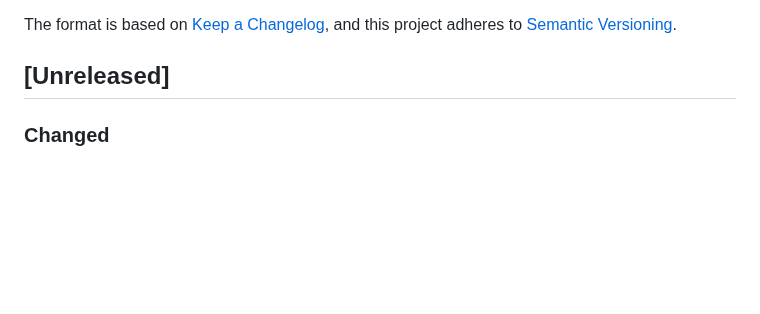
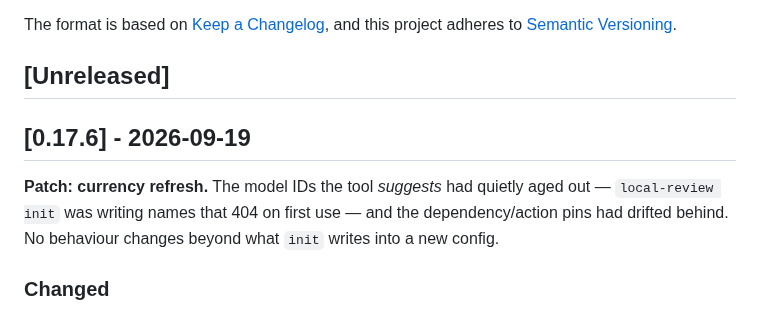
Before and after one commit to mshykov/local-review, a Markdown page: CHANGELOG.md, the part around the change. Drawn GitHub-style; blank space fills up the shorter version.

Commit message:
docs: promote Unreleased to v0.17.6
Co-Authored-By: Claude Opus 5 <noreply@anthropic.com>

```diff
--- a/CHANGELOG.md
+++ b/CHANGELOG.md
@@ -6,6 +6,10 @@ The format is based on [Keep a Changelog](https://keepachangelog.com/en/1.0.0/),
 and this project adheres to [Semantic Versioning](https://semver.org/spec/v2.0.0.html).
 
 ## [Unreleased]
+
+## [0.17.6] - 2026-09-19
+
+**Patch: currency refresh.** The model IDs the tool *suggests* had quietly aged out — `local-review init` was writing names that 404 on first use — and the dependency/action pins had drifted behind. No behaviour changes beyond what `init` writes into a new config.
 
 ### Changed
 
```
